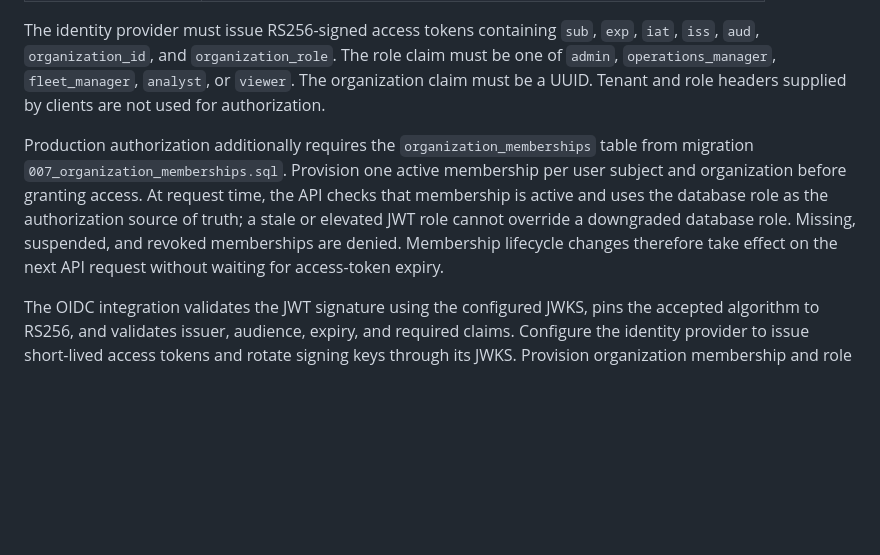
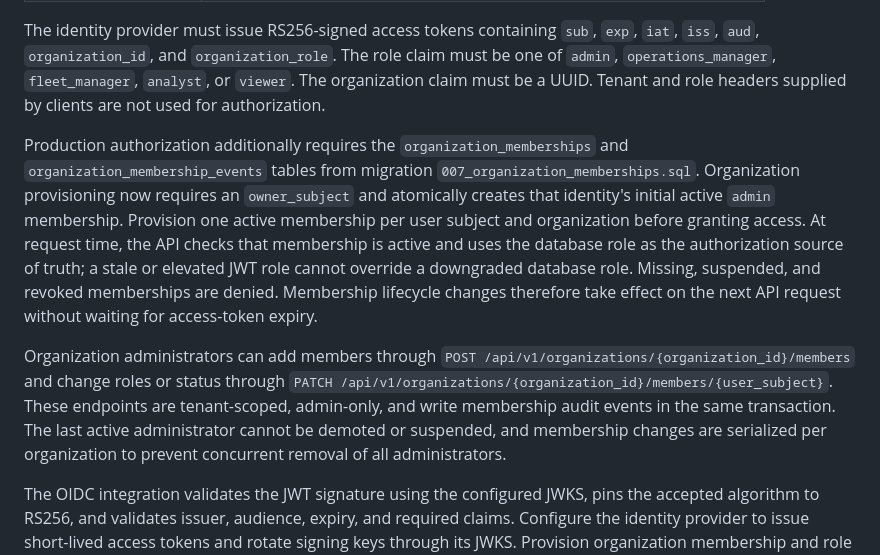
Before and after one commit to GlobalTech638/ai-logistics-platform, a Markdown page: README.md, the part around the change. Rendered like a GitHub page; blank space fills up the shorter version.

Commit message:
docs: document membership administration and bootstrap

```diff
--- a/README.md
+++ b/README.md
@@ -106,7 +106,9 @@ Set these environment variables before starting the API:
 
 The identity provider must issue RS256-signed access tokens containing `sub`, `exp`, `iat`, `iss`, `aud`, `organization_id`, and `organization_role`. The role claim must be one of `admin`, `operations_manager`, `fleet_manager`, `analyst`, or `viewer`. The organization claim must be a UUID. Tenant and role headers supplied by clients are not used for authorization.
 
-Production authorization additionally requires the `organization_memberships` table from migration `007_organization_memberships.sql`. Provision one active membership per user subject and organization before granting access. At request time, the API checks that membership is active and uses the database role as the authorization source of truth; a stale or elevated JWT role cannot override a downgraded database role. Missing, suspended, and revoked memberships are denied. Membership lifecycle changes therefore take effect on the next API request without waiting for access-token expiry.
+Production authorization additionally requires the `organization_memberships` and `organization_membership_events` tables from migration `007_organization_memberships.sql`. Organization provisioning now requires an `owner_subject` and atomically creates that identity's initial active `admin` membership. Provision one active membership per user subject and organization before granting access. At request time, the API checks that membership is active and uses the database role as the authorization source of truth; a stale or elevated JWT role cannot override a downgraded database role. Missing, suspended, and revoked memberships are denied. Membership lifecycle changes therefore take effect on the next API request without waiting for access-token expiry.
+
+Organization administrators can add members through `POST /api/v1/organizations/{organization_id}/members` and change roles or status through `PATCH /api/v1/organizations/{organization_id}/members/{user_subject}`. These endpoints are tenant-scoped, admin-only, and write membership audit events in the same transaction. The last active administrator cannot be demoted or suspended, and membership changes are serialized per organization to prevent concurrent removal of all administrators.
 
 The OIDC integration validates the JWT signature using the configured JWKS, pins the accepted algorithm to RS256, and validates issuer, audience, expiry, and required claims. Configure the identity provider to issue short-lived access tokens and rotate signing keys through its JWKS. Provision organization membership and role assignment in the trusted identity layer; never accept role or tenant selection from unverified client input.
 
```
